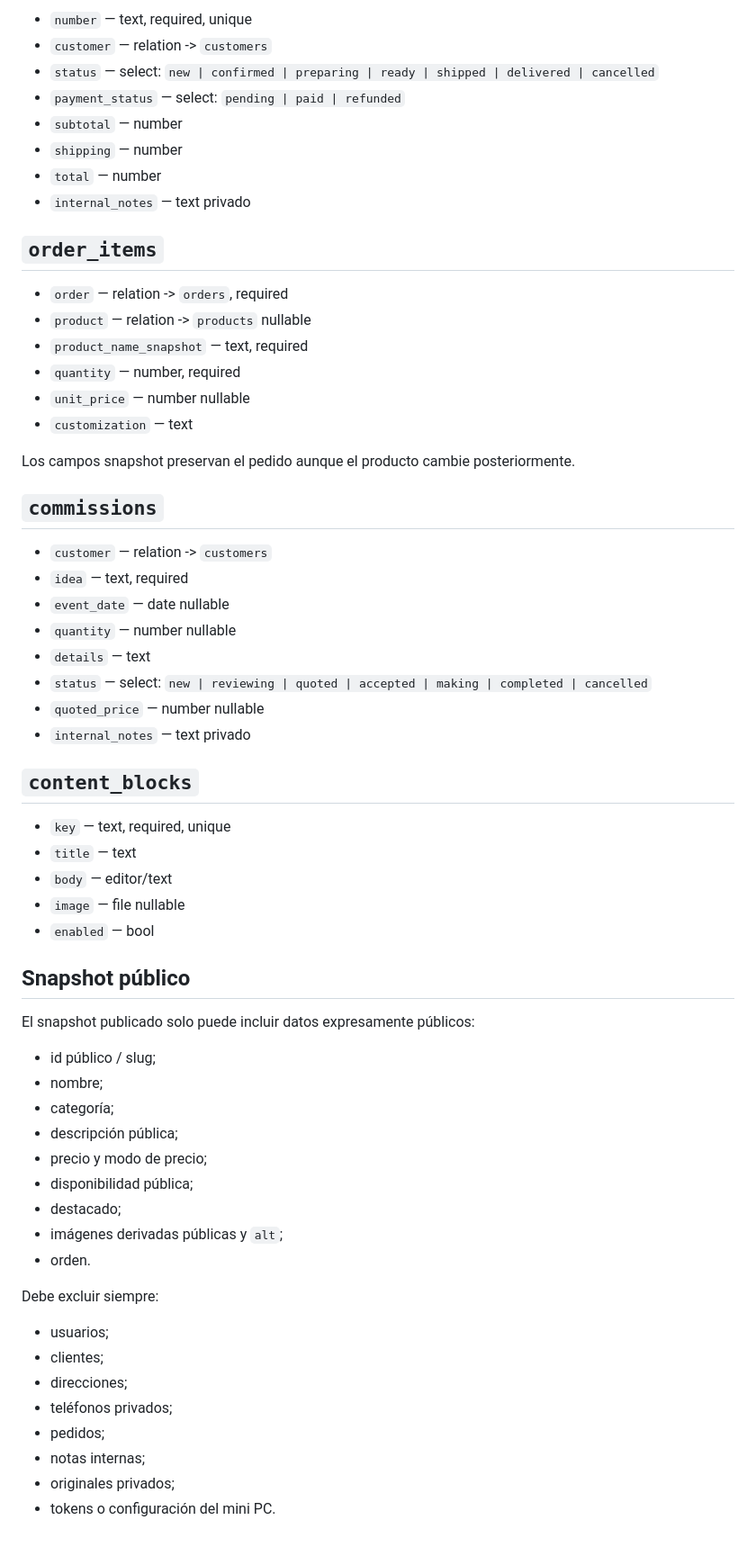
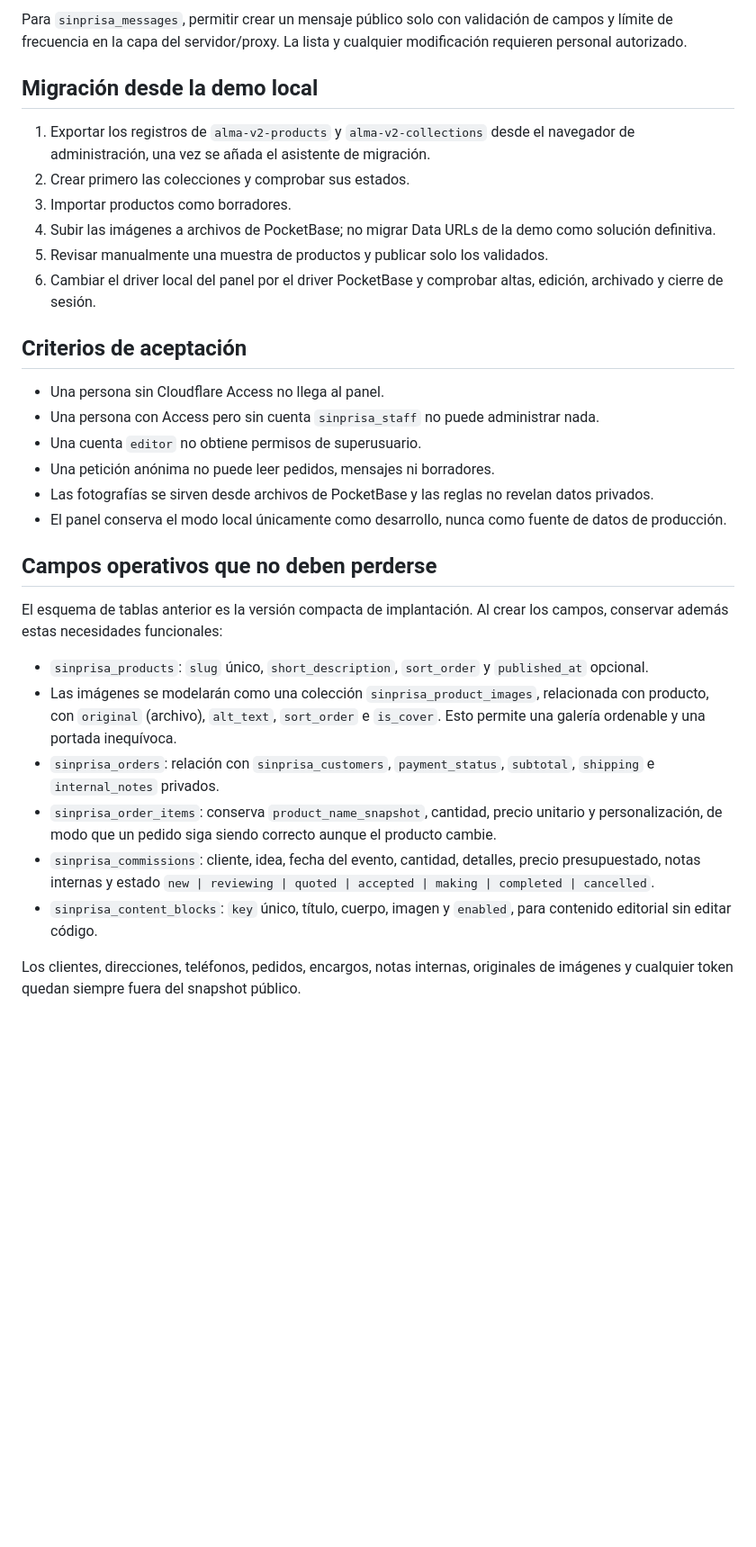
Before and after one commit to izc05/sin_prisa_pero_con_alma__, a Markdown page: docs/POCKETBASE_SCHEMA_V1.md, the part around one of its changes. Shown at 90% size. GitHub-like rendering; blank space fills up the shorter version.

```diff
--- a/docs/POCKETBASE_SCHEMA_V1.md
+++ b/docs/POCKETBASE_SCHEMA_V1.md
@@ -63,64 +51,33 @@ Nunca forma parte del snapshot público.
 
-- `number` — text, required, unique
-- `customer` — relation -> `customers`
-- `status` — select: `new | confirmed | preparing | ready | shipped | delivered | cancelled`
-- `payment_status` — select: `pending | paid | refunded`
-- `subtotal` — number
-- `shipping` — number
-- `total` — number
-- `internal_notes` — text privado
+Para `sinprisa_messages`, permitir crear un mensaje público solo con validación de campos y límite de frecuencia en la capa del servidor/proxy. La lista y cualquier modificación requieren personal autorizado.
 
-## `order_items`
+## Migración desde la demo local
 
-- `order` — relation -> `orders`, required
-- `product` — relation -> `products` nullable
-- `product_name_snapshot` — text, required
-- `quantity` — number, required
-- `unit_price` — number nullable
-- `customization` — text
+1. Exportar los registros de `alma-v2-products` y `alma-v2-collections` desde el navegador de administración, una vez se añada el asistente de migración.
+2. Crear primero las colecciones y comprobar sus estados.
+3. Importar productos como borradores.
+4. Subir las imágenes a archivos de PocketBase; no migrar Data URLs de la demo como solución definitiva.
+5. Revisar manualmente una muestra de productos y publicar solo los validados.
+6. Cambiar el driver local del panel por el driver PocketBase y comprobar altas, edición, archivado y cierre de sesión.
 
-Los campos snapshot preservan el pedido aunque el producto cambie posteriormente.
+## Criterios de aceptación
 
-## `commissions`
+- Una persona sin Cloudflare Access no llega al panel.
+- Una persona con Access pero sin cuenta `sinprisa_staff` no puede administrar nada.
+- Una cuenta `editor` no obtiene permisos de superusuario.
+- Una petición anónima no puede leer pedidos, mensajes ni borradores.
+- Las fotografías se sirven desde archivos de PocketBase y las reglas no revelan datos privados.
+- El panel conserva el modo local únicamente como desarrollo, nunca como fuente de datos de producción.
 
-- `customer` — relation -> `customers`
-- `idea` — text, required
-- `event_date` — date nullable
-- `quantity` — number nullable
-- `details` — text
-- `status` — select: `new | reviewing | quoted | accepted | making | completed | cancelled`
-- `quoted_price` — number nullable
-- `internal_notes` — text privado
+## Campos operativos que no deben perderse
 
-## `content_blocks`
+El esquema de tablas anterior es la versión compacta de implantación. Al crear los campos, conservar además estas necesidades funcionales:
 
-- `key` — text, required, unique
-- `title` — text
-- `body` — editor/text
-- `image` — file nullable
-- `enabled` — bool
+- `sinprisa_products`: `slug` único, `short_description`, `sort_order` y `published_at` opcional.
+- Las imágenes se modelarán como una colección `sinprisa_product_images`, relacionada con producto, con `original` (archivo), `alt_text`, `sort_order` e `is_cover`. Esto permite una galería ordenable y una portada inequívoca.
+- `sinprisa_orders`: relación con `sinprisa_customers`, `payment_status`, `subtotal`, `shipping` e `internal_notes` privados.
+- `sinprisa_order_items`: conserva `product_name_snapshot`, cantidad, precio unitario y personalización, de modo que un pedido siga siendo correcto aunque el producto cambie.
+- `sinprisa_commissions`: cliente, idea, fecha del evento, cantidad, detalles, precio presupuestado, notas internas y estado `new | reviewing | quoted | accepted | making | completed | cancelled`.
+- `sinprisa_content_blocks`: `key` único, título, cuerpo, imagen y `enabled`, para contenido editorial sin editar código.
 
-## Snapshot público
-
-El snapshot publicado solo puede incluir datos expresamente públicos:
-
-- id público / slug;
-- nombre;
-- categoría;
-- descripción pública;
-- precio y modo de precio;
-- disponibilidad pública;
-- destacado;
-- imágenes derivadas públicas y `alt`;
-- orden.
-
-Debe excluir siempre:
-
-- usuarios;
-- clientes;
-- direcciones;
-- teléfonos privados;
-- pedidos;
-- notas internas;
-- originales privados;
-- tokens o configuración del mini PC.
+Los clientes, direcciones, teléfonos, pedidos, encargos, notas internas, originales de imágenes y cualquier token quedan siempre fuera del snapshot público.
```
Also changed, not shown: other parts of docs/POCKETBASE_SCHEMA_V1.md (+35 -47 lines).
